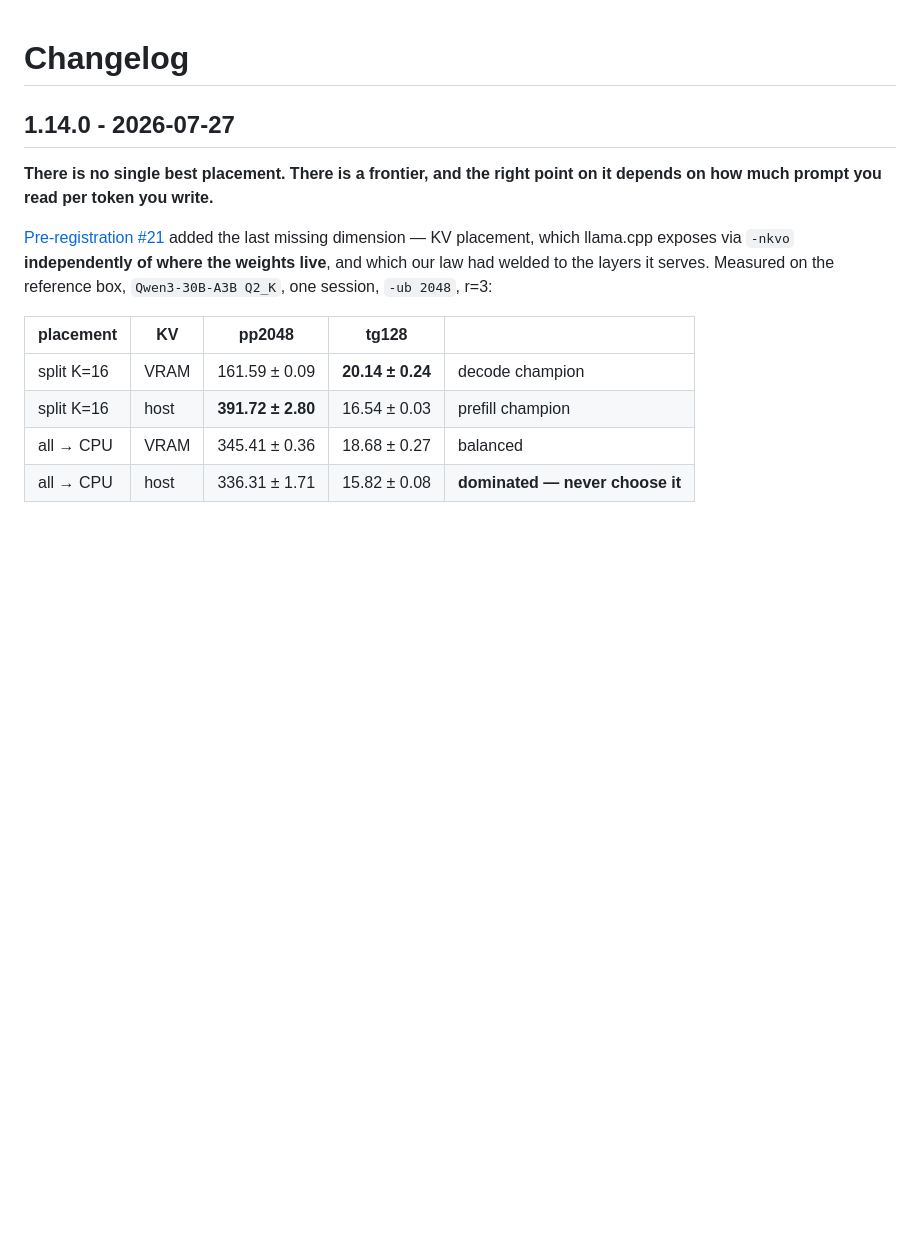
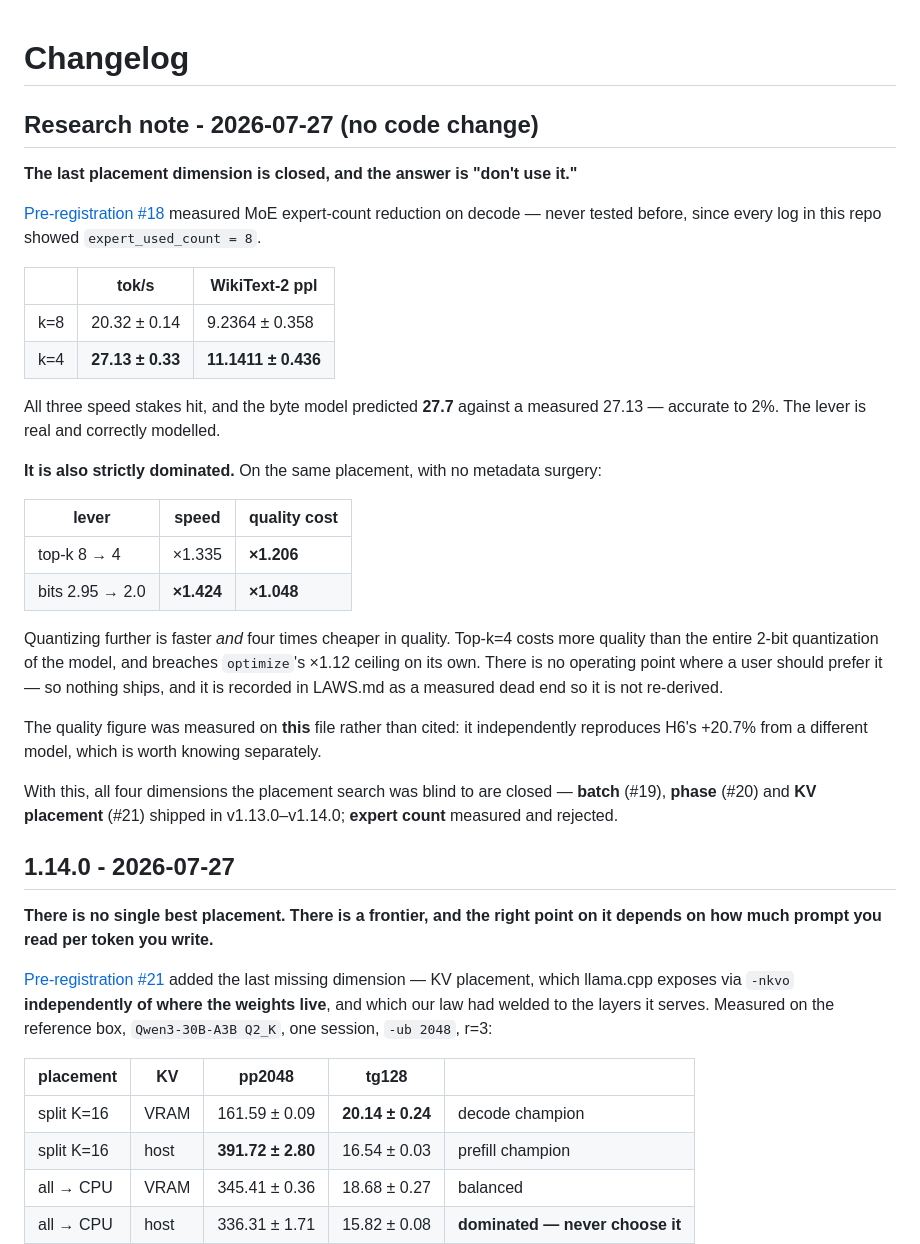
Before and after one commit to FedericoTs/quantprobe, a Markdown page: CHANGELOG.md, the part around the change. Rendered like a GitHub page; blank space fills up the shorter version.

```diff
--- a/CHANGELOG.md
+++ b/CHANGELOG.md
@@ -1,4 +1,40 @@
 # Changelog
+
+## Research note - 2026-07-27 (no code change)
+
+**The last placement dimension is closed, and the answer is "don't use it."**
+
+[Pre-registration #18](preregistrations/2026-07-26-topk-decode.md) measured MoE expert-count
+reduction on decode — never tested before, since every log in this repo showed
+`expert_used_count = 8`.
+
+| | tok/s | WikiText-2 ppl |
+|---|---|---|
+| k=8 | 20.32 ± 0.14 | 9.2364 ± 0.358 |
+| k=4 | **27.13 ± 0.33** | **11.1411 ± 0.436** |
+
+All three speed stakes hit, and the byte model predicted **27.7** against a measured 27.13 —
+accurate to 2%. The lever is real and correctly modelled.
+
+**It is also strictly dominated.** On the same placement, with no metadata surgery:
+
+| lever | speed | quality cost |
+|---|---|---|
+| top-k 8 → 4 | ×1.335 | **×1.206** |
+| bits 2.95 → 2.0 | **×1.424** | **×1.048** |
+
+Quantizing further is faster *and* four times cheaper in quality. Top-k=4 costs more quality than
+the entire 2-bit quantization of the model, and breaches `optimize`'s ×1.12 ceiling on its own.
+There is no operating point where a user should prefer it — so nothing ships, and it is recorded
+in LAWS.md as a measured dead end so it is not re-derived.
+
+The quality figure was measured on **this** file rather than cited: it independently reproduces
+H6's +20.7% from a different model, which is worth knowing separately.
+
+With this, all four dimensions the placement search was blind to are closed — **batch** (#19),
+**phase** (#20) and **KV placement** (#21) shipped in v1.13.0–v1.14.0; **expert count** measured
+and rejected.
+
 
 ## 1.14.0 - 2026-07-27
 
```
Also changed, not shown: LAWS.md (+26 -0 lines).
